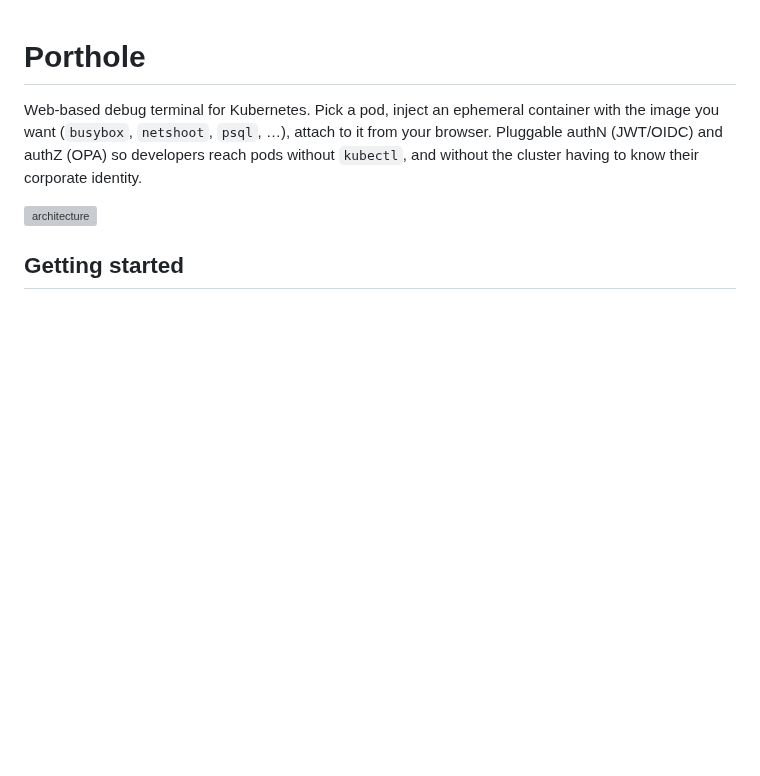
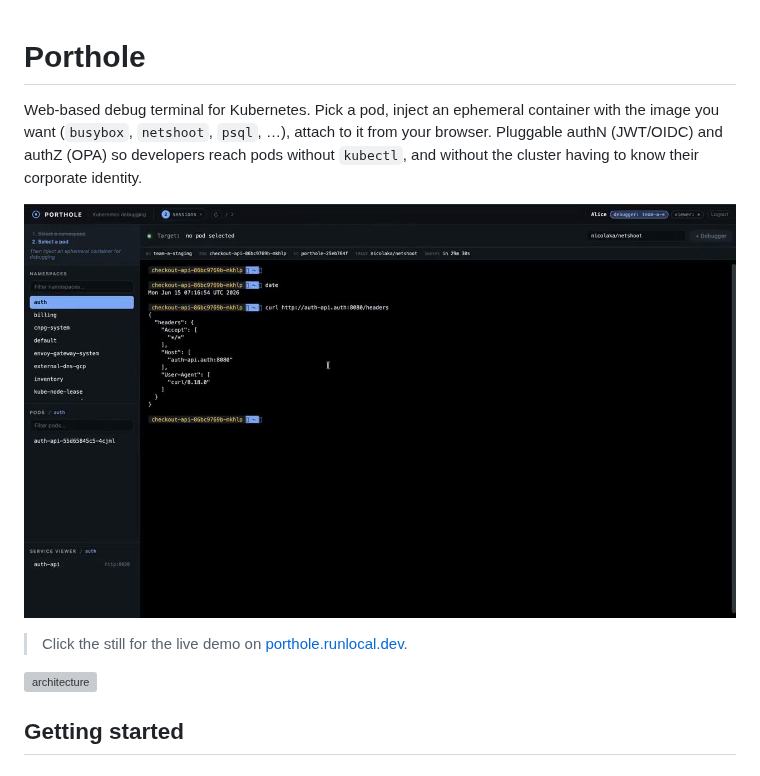
Before and after one commit to bcollard/porthole, a Markdown page: README.md, the part around the change. GitHub-like rendering; pictures changed too: docs/public-recordings/poster.jpg (added); blank space fills up the shorter version; grey boxes are pictures that could not be loaded.

Commit message:
docs: demo poster + click-through to the runlocal walkthrough
README now shows a still frame above the architecture diagram and
links it to porthole.runlocal.dev where the autoplay video lives.
GitHub strips <video> from rendered markdown, so an external link
is the only honest way to surface a moving demo from inside the
README. Also drops the source MP4 alongside the poster so the asset
is reproducible from this repo even if the marketing site moves.

Co-Authored-By: Claude Opus 4.7 (1M context) <noreply@anthropic.com>

```diff
--- a/README.md
+++ b/README.md
@@ -5,6 +5,10 @@ container with the image you want (`busybox`, `netshoot`, `psql`, …),
 attach to it from your browser. Pluggable authN (JWT/OIDC) and authZ
 (OPA) so developers reach pods without `kubectl`, and without the cluster
 having to know their corporate identity.
+
+[![porthole demo — click for the autoplay walkthrough](docs/public-recordings/poster.jpg)](https://porthole.runlocal.dev/)
+
+> Click the still for the live demo on [porthole.runlocal.dev](https://porthole.runlocal.dev/).
 
 ![architecture](./docs/architecture.svg)
 
```
Also changed, not shown: 1 other file.
